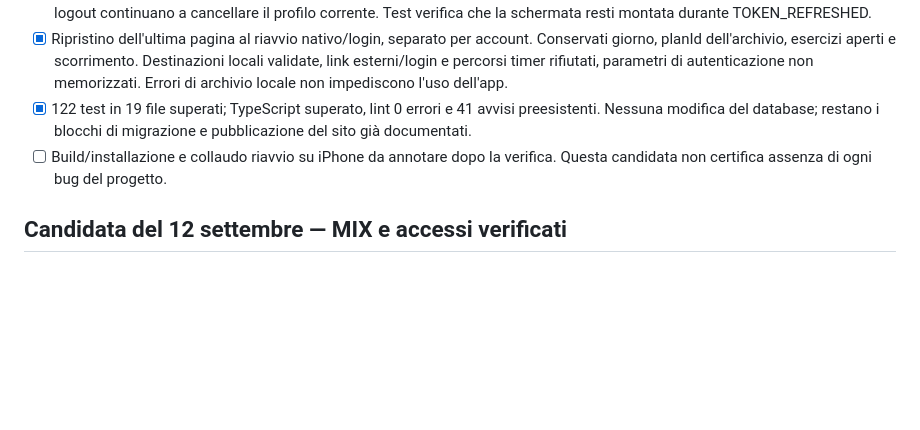
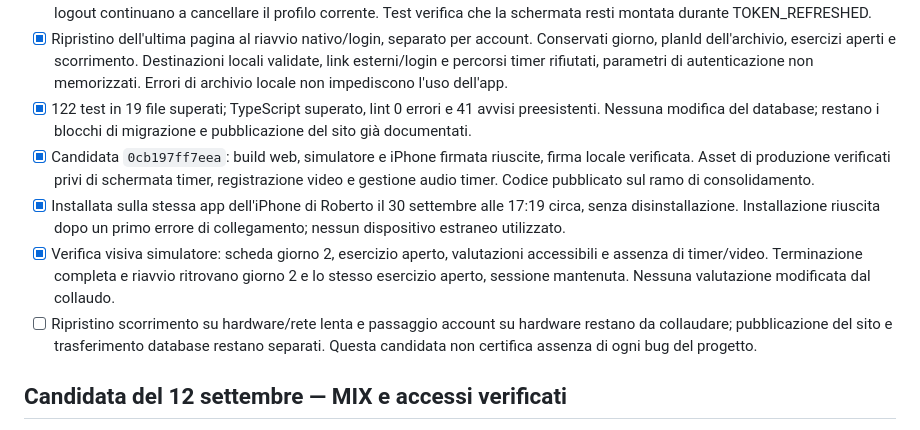
Before and after one commit to Dis-Astro/Cali-app, a Markdown page: CONSOLIDAMENTO.md, the part around the change. GitHub-like rendering; blank space fills up the shorter version.

Commit message:
docs: record installed no-timer candidate and restart verification

```diff
--- a/CONSOLIDAMENTO.md
+++ b/CONSOLIDAMENTO.md
@@ -127,7 +127,10 @@ Riferimento funzionale studiato: https://smartwod.app/ e https://smartwod.app/cu
 - [x] Corretto smontaggio delle pagine durante rinnovo sessione dello stesso account: il profilo resta disponibile; cambio account e logout continuano a cancellare il profilo corrente. Test verifica che la schermata resti montata durante TOKEN_REFRESHED.
 - [x] Ripristino dell'ultima pagina al riavvio nativo/login, separato per account. Conservati giorno, planId dell'archivio, esercizi aperti e scorrimento. Destinazioni locali validate, link esterni/login e percorsi timer rifiutati, parametri di autenticazione non memorizzati. Errori di archivio locale non impediscono l'uso dell'app.
 - [x] 122 test in 19 file superati; TypeScript superato, lint 0 errori e 41 avvisi preesistenti. Nessuna modifica del database; restano i blocchi di migrazione e pubblicazione del sito già documentati.
-- [ ] Build/installazione e collaudo riavvio su iPhone da annotare dopo la verifica. Questa candidata non certifica assenza di ogni bug del progetto.
+- [x] Candidata `0cb197ff7eea`: build web, simulatore e iPhone firmata riuscite, firma locale verificata. Asset di produzione verificati privi di schermata timer, registrazione video e gestione audio timer. Codice pubblicato sul ramo di consolidamento.
+- [x] Installata sulla stessa app dell'iPhone di Roberto il 30 settembre alle 17:19 circa, senza disinstallazione. Installazione riuscita dopo un primo errore di collegamento; nessun dispositivo estraneo utilizzato.
+- [x] Verifica visiva simulatore: scheda giorno 2, esercizio aperto, valutazioni accessibili e assenza di timer/video. Terminazione completa e riavvio ritrovano giorno 2 e lo stesso esercizio aperto, sessione mantenuta. Nessuna valutazione modificata dal collaudo.
+- [ ] Ripristino scorrimento su hardware/rete lenta e passaggio account su hardware restano da collaudare; pubblicazione del sito e trasferimento database restano separati. Questa candidata non certifica assenza di ogni bug del progetto.
 
 ## Candidata del 12 settembre — MIX e accessi verificati
 - [x] Installata sull'iPhone di Roberto il 12 settembre alle 11:01 la candidata `e4bdeb156ef9`, aggiornando `it.superpowergym.app.dev.rdisante` senza disinstallazione.
```
